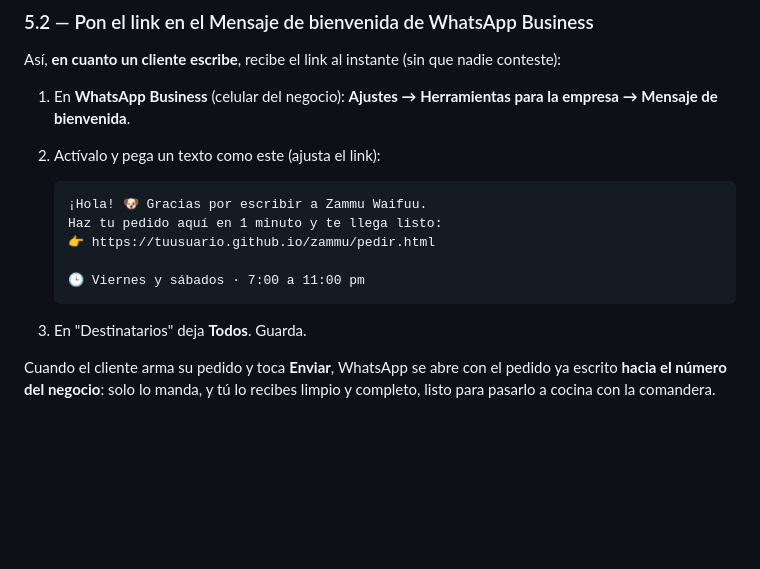
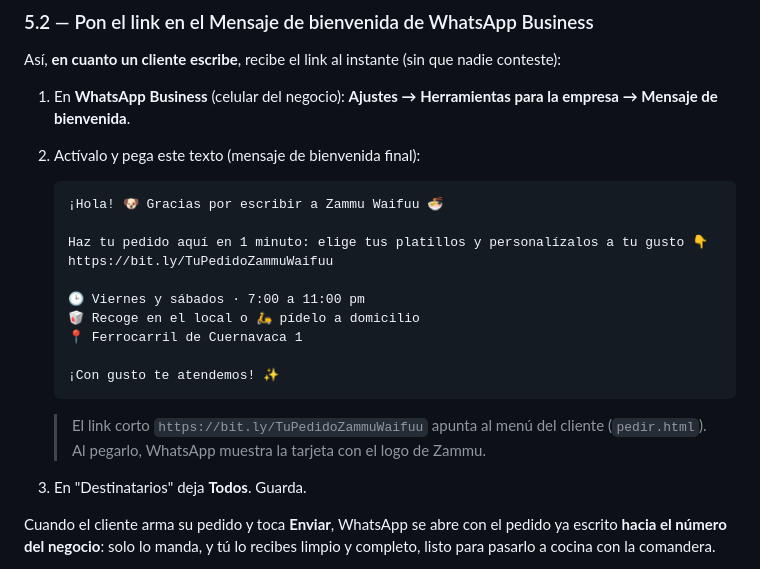
Before and after one commit to Sulihet/comandera-zammu, a Markdown page: GUIA-GOOGLE-SHEETS.md, the part around the change. Rendered like a GitHub page; blank space fills up the shorter version.

Commit message:
Guia: mensaje de bienvenida final de WhatsApp con el link corto real
Actualiza el ejemplo del mensaje de bienvenida (Paso 5.2) al texto final y al
link bit.ly/TuPedidoZammuWaifuu.

Co-Authored-By: Claude Opus 4.8 <noreply@anthropic.com>

````diff
--- a/GUIA-GOOGLE-SHEETS.md
+++ b/GUIA-GOOGLE-SHEETS.md
@@ -137,15 +137,23 @@ conteste):
 
 1. En **WhatsApp Business** (celular del negocio): **Ajustes → Herramientas para la
    empresa → Mensaje de bienvenida**.
-2. Actívalo y pega un texto como este (ajusta el link):
+2. Actívalo y pega este texto (mensaje de bienvenida final):
 
    ```
-   ¡Hola! 🐶 Gracias por escribir a Zammu Waifuu.
-   Haz tu pedido aquí en 1 minuto y te llega listo:
-   👉 https://tuusuario.github.io/zammu/pedir.html
+   ¡Hola! 🐶 Gracias por escribir a Zammu Waifuu 🍜
+
+   Haz tu pedido aquí en 1 minuto: elige tus platillos y personalízalos a tu gusto 👇
+   https://bit.ly/TuPedidoZammuWaifuu
 
    🕒 Viernes y sábados · 7:00 a 11:00 pm
+   🥡 Recoge en el local o 🛵 pídelo a domicilio
+   📍 Ferrocarril de Cuernavaca 1
+
+   ¡Con gusto te atendemos! ✨
    ```
+
+   > El link corto `https://bit.ly/TuPedidoZammuWaifuu` apunta al menú del cliente
+   > (`pedir.html`). Al pegarlo, WhatsApp muestra la tarjeta con el logo de Zammu.
 
 3. En "Destinatarios" deja **Todos**. Guarda.
 
````
